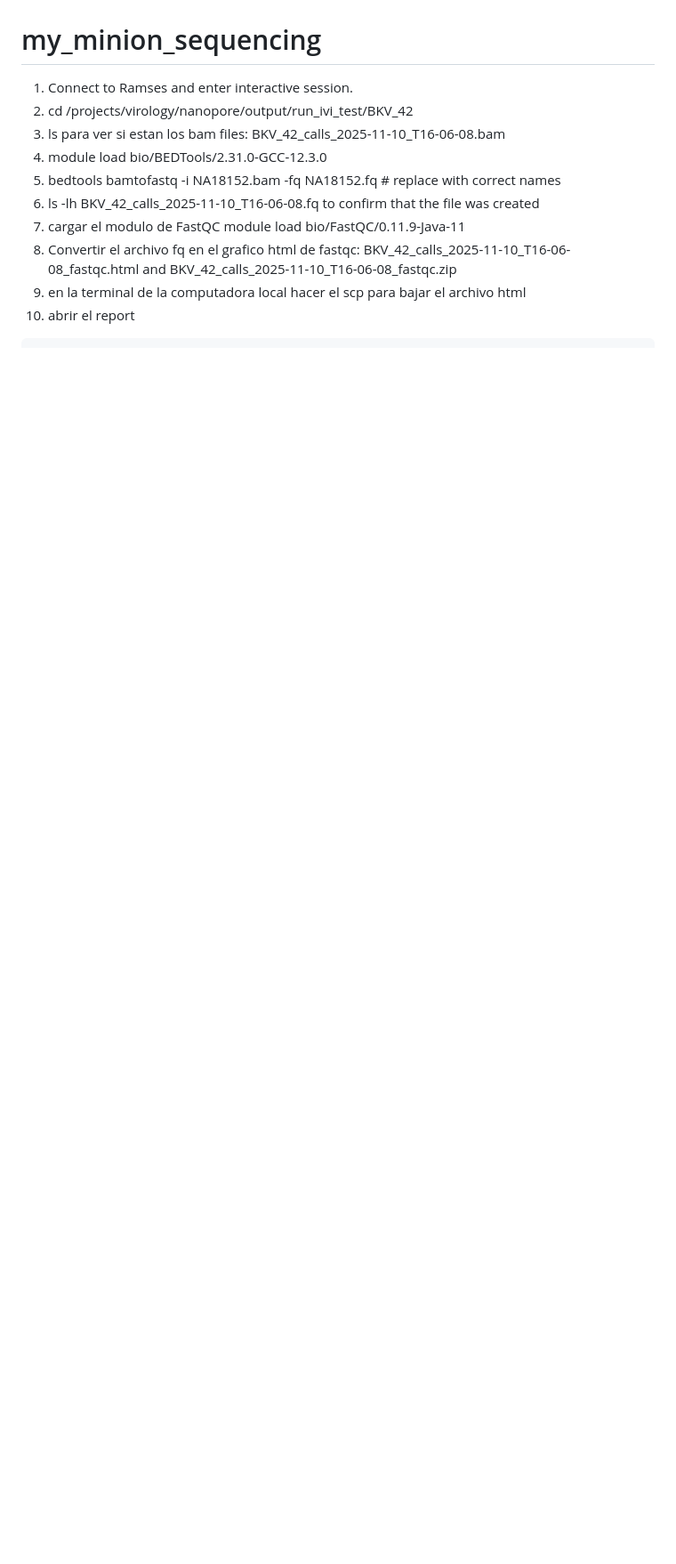
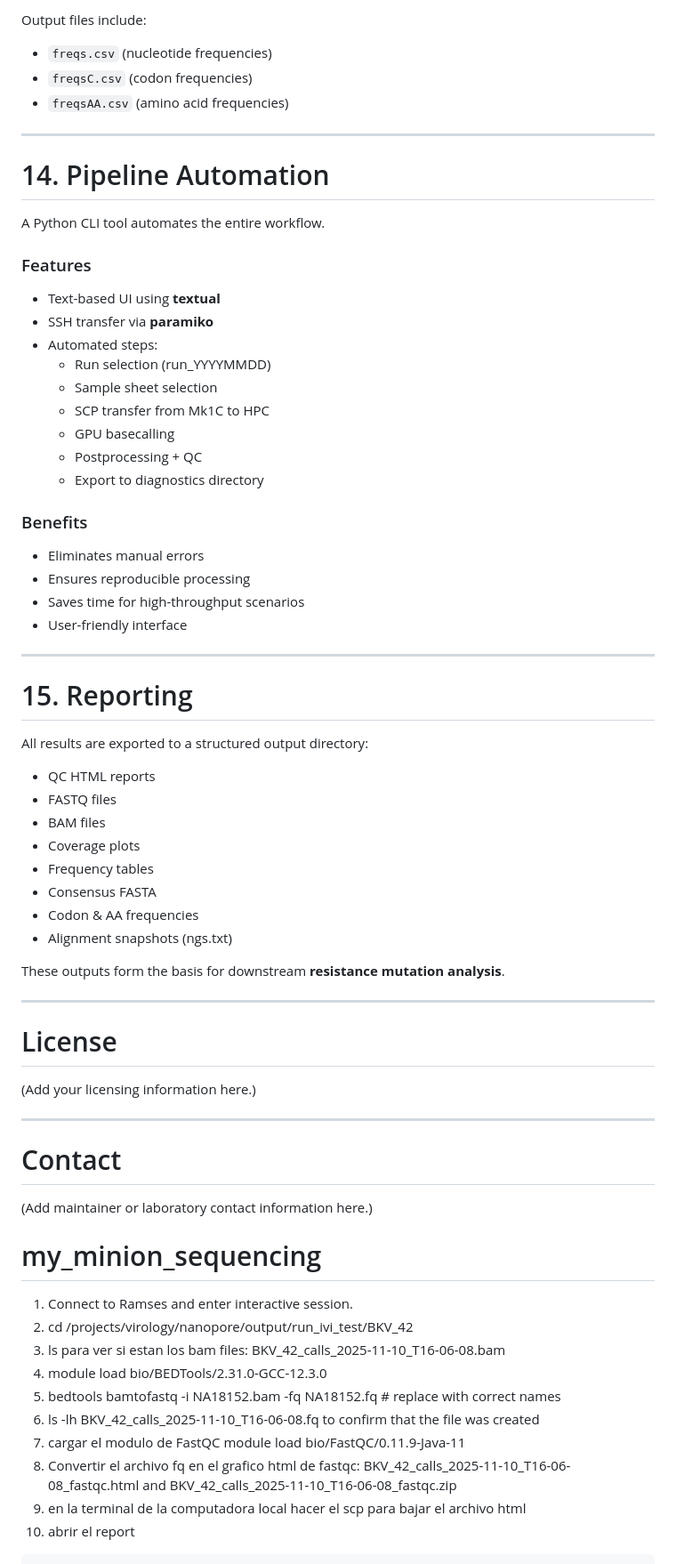
Before and after one commit to ivimarchesini/my_minion_sequencing, a Markdown page: README.md, the part around one of its changes. Shown at 89% size. Drawn GitHub-style; blank space fills up the shorter version.

```diff
--- a/README.md
+++ b/README.md
@@ -65,3 +211,64 @@ Reads are filtered during basecalling using:
+Output files include:
+- `freqs.csv` (nucleotide frequencies)
+- `freqsC.csv` (codon frequencies)
+- `freqsAA.csv` (amino acid frequencies)
+
+---
+
+# 14. Pipeline Automation
+
+A Python CLI tool automates the entire workflow.
+
+### Features
+- Text-based UI using **textual**
+- SSH transfer via **paramiko**
+- Automated steps:
+  - Run selection (run_YYYYMMDD)
+  - Sample sheet selection
+  - SCP transfer from Mk1C to HPC
+  - GPU basecalling
+  - Postprocessing + QC
+  - Export to diagnostics directory
+
+### Benefits
+- Eliminates manual errors
+- Ensures reproducible processing
+- Saves time for high-throughput scenarios
+- User-friendly interface
+
+---
+
+# 15. Reporting
+
+All results are exported to a structured output directory:
+
+- QC HTML reports
+- FASTQ files
+- BAM files
+- Coverage plots
+- Frequency tables
+- Consensus FASTA
+- Codon & AA frequencies
+- Alignment snapshots (ngs.txt)
+
+These outputs form the basis for downstream **resistance mutation analysis**.
+
+---
+
+# License
+(Add your licensing information here.)
+
+---
+
+# Contact
+(Add maintainer or laboratory contact information here.)
+
+
+
+
+
+
+
 
 
 
```
Also changed, not shown: other parts of README.md (+146 -0 lines).
